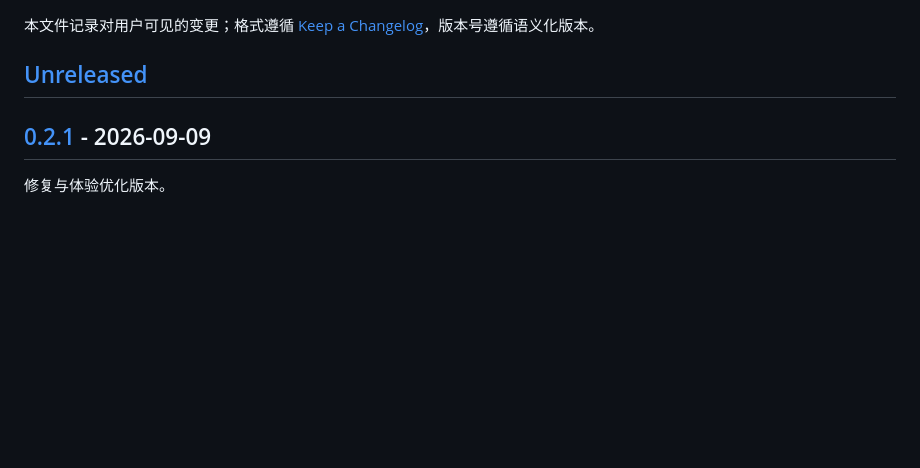
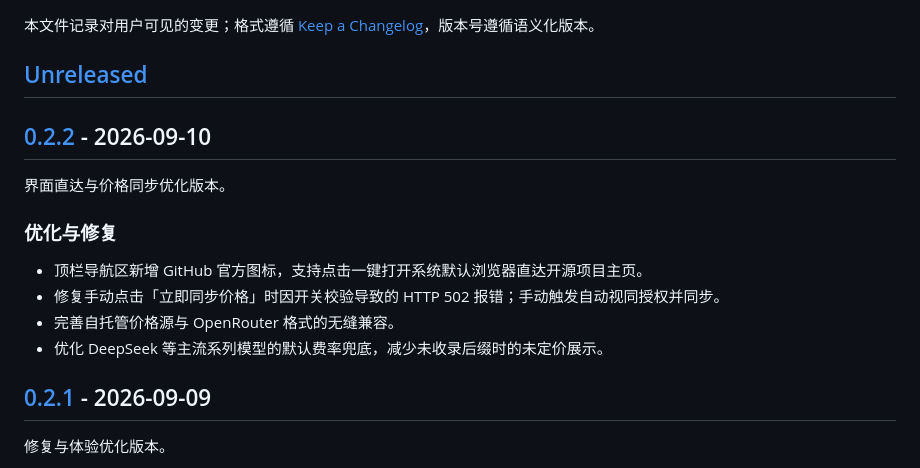
Before and after one commit to xiaYuTian11/maskit, a Markdown page: CHANGELOG.md, the part around one of its changes. GitHub-like rendering; blank space fills up the shorter version.

```diff
--- a/CHANGELOG.md
+++ b/CHANGELOG.md
@@ -3,6 +3,16 @@
 本文件记录对用户可见的变更；格式遵循 [Keep a Changelog](https://keepachangelog.com/zh-CN/1.1.0/)，版本号遵循语义化版本。
 
 ## [Unreleased]
+
+## [0.2.2] - 2026-09-10
+
+界面直达与价格同步优化版本。
+
+### 优化与修复
+- 顶栏导航区新增 GitHub 官方图标，支持点击一键打开系统默认浏览器直达开源项目主页。
+- 修复手动点击「立即同步价格」时因开关校验导致的 HTTP 502 报错；手动触发自动视同授权并同步。
+- 完善自托管价格源与 OpenRouter 格式的无缝兼容。
+- 优化 DeepSeek 等主流系列模型的默认费率兜底，减少未收录后缀时的未定价展示。
 
 ## [0.2.1] - 2026-09-09
 
```
Also changed, not shown: other parts of CHANGELOG.md (+2 -1 lines), README.md (+7 -0 lines), docs/screenshots/event-detail.png (added), 8 other files.
